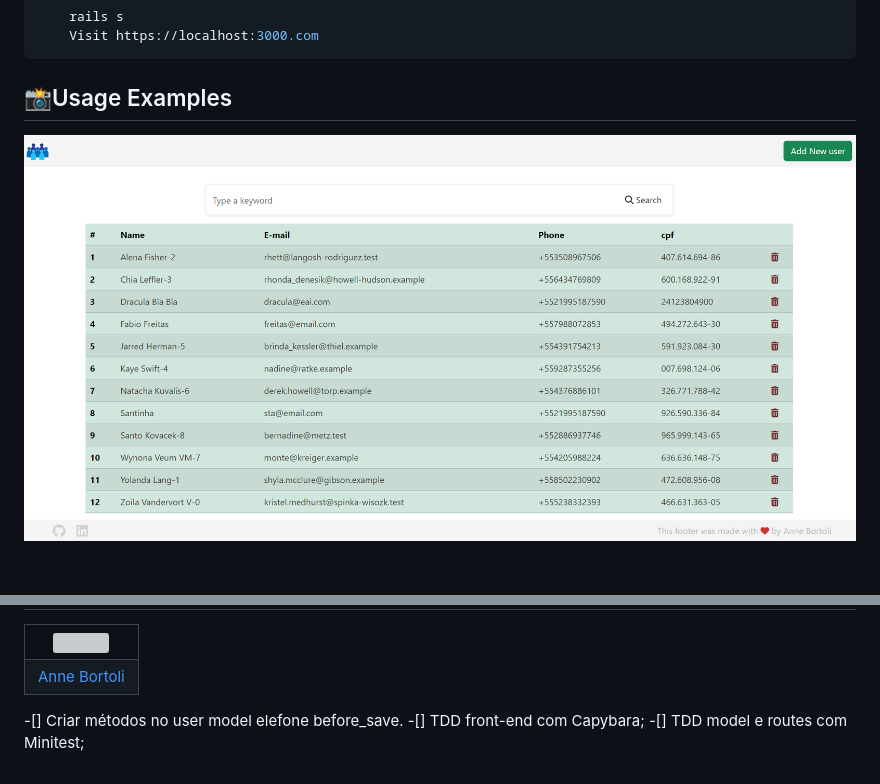
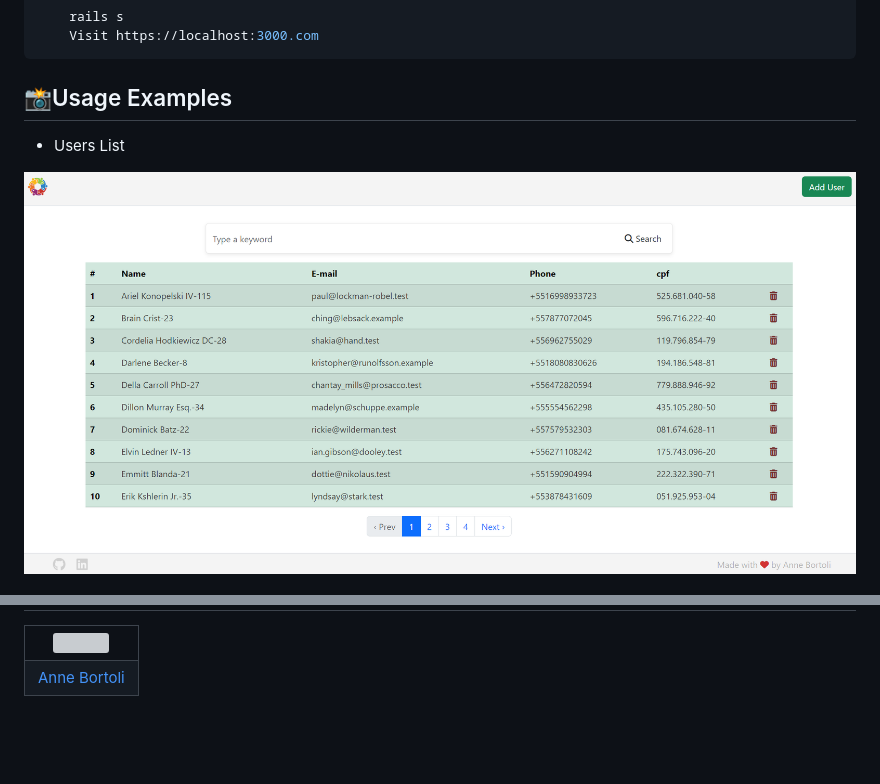
Before and after one commit to ANNEBORTOLI/users-validations, a Markdown page: README.md, 2 parts joined by grey strips. GitHub-like rendering; pictures changed too: public/index.png; blank space fills up the shorter version; grey boxes are pictures that could not be loaded.

Commit message:
docs: edit readme again

```diff
--- a/README.md
+++ b/README.md
@@ -105,5 +105,6 @@ Below are the instructions for the installation, configuration, and use of the a
 
 ## :camera_flash:Usage Examples
 
+- Users List
 <div align="center">
   <img src="public/index.png">
@@ -126,7 +139,3 @@ Below are the instructions for the installation, configuration, and use of the a
         </td>
     </tr>
 </table>
-
--[] Criar métodos no user model elefone before_save.
--[] TDD front-end com Capybara;
--[] TDD model e routes com Minitest;
```
Also changed, not shown: other parts of README.md (+12 -0 lines), public/new-user.png (added), public/user-profile.png (added).
